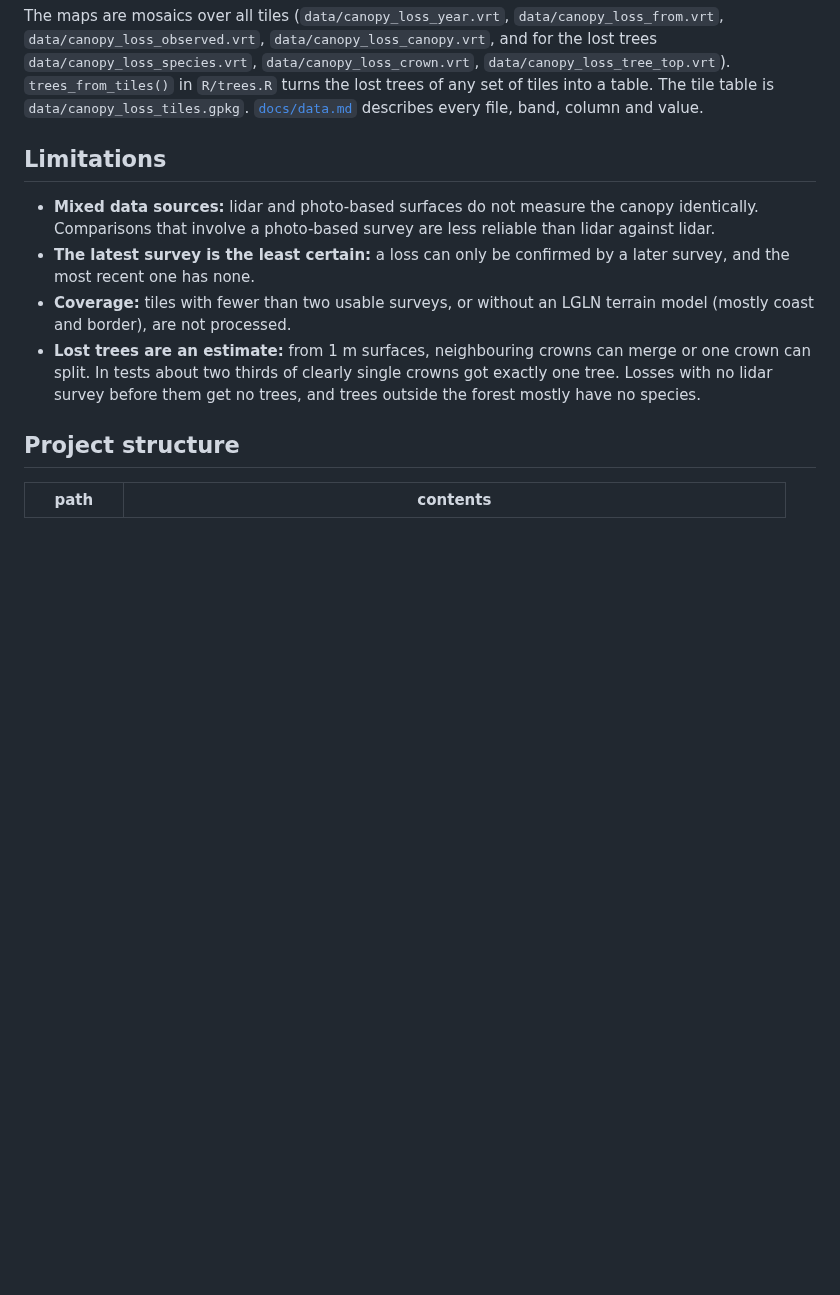
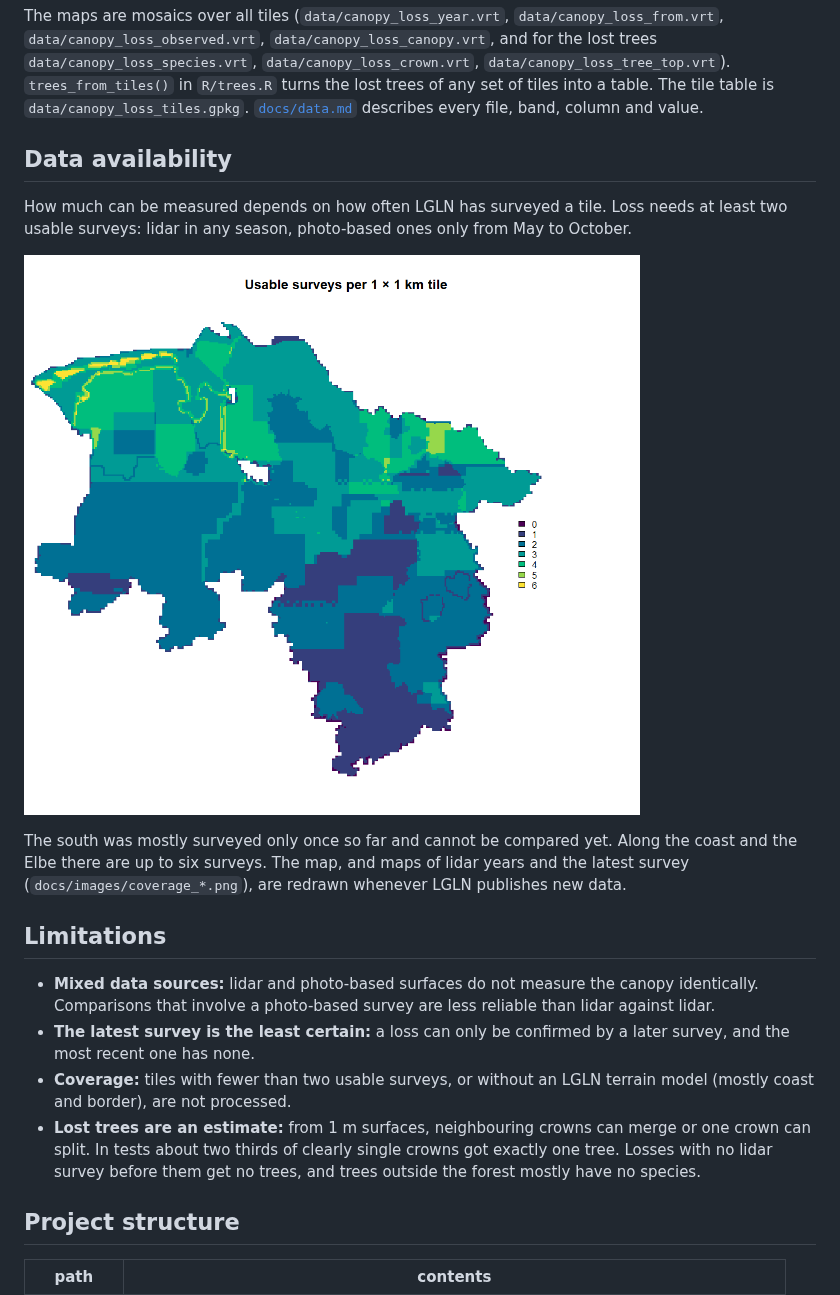
Before and after one commit to wiesehahn/canopy_loss_detection, a Markdown page: README.md, the part around the change. Rendered like a GitHub page; pictures changed too: docs/images/coverage_epochs.png (added); blank space fills up the shorter version.

Commit message:
Map data availability and rebuild coverage when LGLN's tile indexes change

```diff
--- a/README.md
+++ b/README.md
@@ -42,6 +42,14 @@ The thresholds were chosen and checked against later lidar surveys that the dete
 A loss can only be dated to the time between two surveys: after the last flight that still saw the canopy, and by the first flight that shows it gone. A cell with an earliest year of 2018 and a loss year of 2022 lost its canopy at some point between those two flights.
 
 The maps are mosaics over all tiles (`data/canopy_loss_year.vrt`, `data/canopy_loss_from.vrt`, `data/canopy_loss_observed.vrt`, `data/canopy_loss_canopy.vrt`, and for the lost trees `data/canopy_loss_species.vrt`, `data/canopy_loss_crown.vrt`, `data/canopy_loss_tree_top.vrt`). `trees_from_tiles()` in `R/trees.R` turns the lost trees of any set of tiles into a table. The tile table is `data/canopy_loss_tiles.gpkg`. [`docs/data.md`](docs/data.md) describes every file, band, column and value.
+
+## Data availability
+
+How much can be measured depends on how often LGLN has surveyed a tile. Loss needs at least two usable surveys: lidar in any season, photo-based ones only from May to October.
+
+![Usable surveys per 1 × 1 km tile](docs/images/coverage_epochs.png)
+
+The south was mostly surveyed only once so far and cannot be compared yet. Along the coast and the Elbe there are up to six surveys. The map, and maps of lidar years and the latest survey (`docs/images/coverage_*.png`), are redrawn whenever LGLN publishes new data.
 
 ## Limitations
 
```
Also changed, not shown: scripts/README.md (+1 -0 lines), docs/images/coverage_latest.png (added), docs/images/coverage_lidar.png (added), 4 other files.
